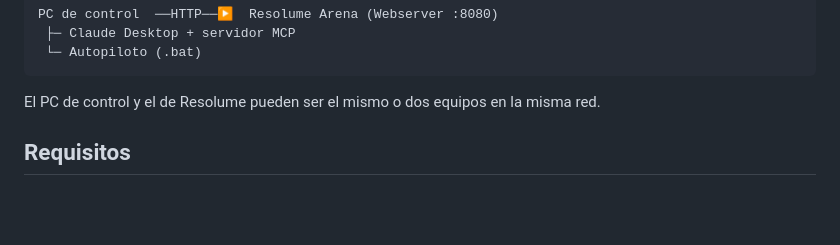
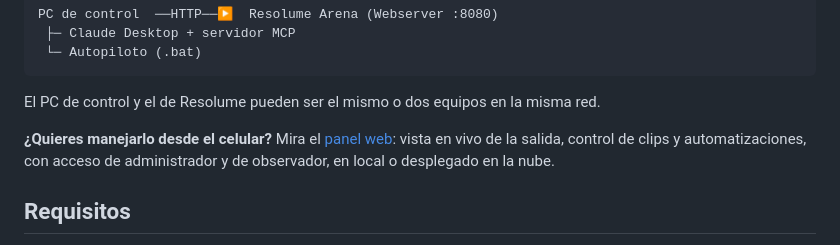
Before and after one commit to DjSantech/resolume-mcp, a Markdown page: README.md, the part around the change. GitHub-like rendering; blank space fills up the shorter version.

Commit message:
Documenta el panel y cómo desplegarlo en local o en Render
Co-Authored-By: Claude Opus 5.5 <noreply@anthropic.com>

````diff
--- a/README.md
+++ b/README.md
@@ -14,6 +14,8 @@ PC de control  ──HTTP──▶  Resolume Arena (Webserver :8080)
 ```
 
 El PC de control y el de Resolume pueden ser el mismo o dos equipos en la misma red.
+
+**¿Quieres manejarlo desde el celular?** Mira el [panel web](panel/README.md): vista en vivo de la salida, control de clips y automatizaciones, con acceso de administrador y de observador, en local o desplegado en la nube.
 
 ## Requisitos
 
````
Also changed, not shown: panel/README.md (added, +39 -0 lines), panel/docs/DEPLOY.md (added, +82 -0 lines).
